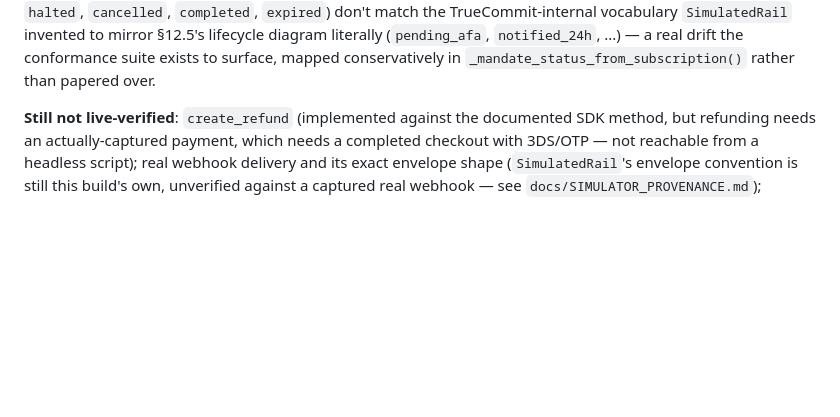
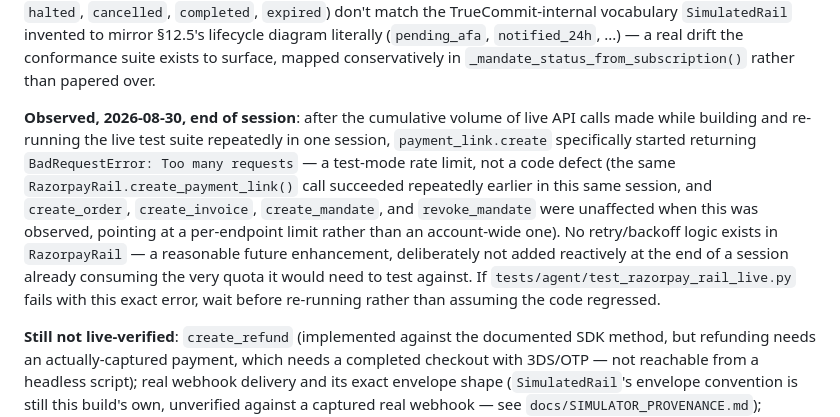
Before and after one commit to KernelLex/track-03, a Markdown page: docs/LIMITATIONS.md, the part around the change. Drawn GitHub-style; blank space fills up the shorter version.

```diff
--- a/docs/LIMITATIONS.md
+++ b/docs/LIMITATIONS.md
@@ -66,6 +66,20 @@ TrueCommit-internal vocabulary `SimulatedRail` invented to mirror §12.5's
 lifecycle diagram literally (`pending_afa`, `notified_24h`, ...) — a real
 drift the conformance suite exists to surface, mapped conservatively in
 `_mandate_status_from_subscription()` rather than papered over.
+
+**Observed, 2026-08-30, end of session**: after the cumulative volume of
+live API calls made while building and re-running the live test suite
+repeatedly in one session, `payment_link.create` specifically started
+returning `BadRequestError: Too many requests` — a test-mode rate limit,
+not a code defect (the same `RazorpayRail.create_payment_link()` call
+succeeded repeatedly earlier in this same session, and `create_order`,
+`create_invoice`, `create_mandate`, and `revoke_mandate` were unaffected
+when this was observed, pointing at a per-endpoint limit rather than an
+account-wide one). No retry/backoff logic exists in `RazorpayRail` — a
+reasonable future enhancement, deliberately not added reactively at the
+end of a session already consuming the very quota it would need to test
+against. If `tests/agent/test_razorpay_rail_live.py` fails with this exact
+error, wait before re-running rather than assuming the code regressed.
 
 **Still not live-verified**: `create_refund` (implemented against the
 documented SDK method, but refunding needs an actually-captured payment,
```
Also changed, not shown: docs/SETUP.md (+10 -0 lines).
